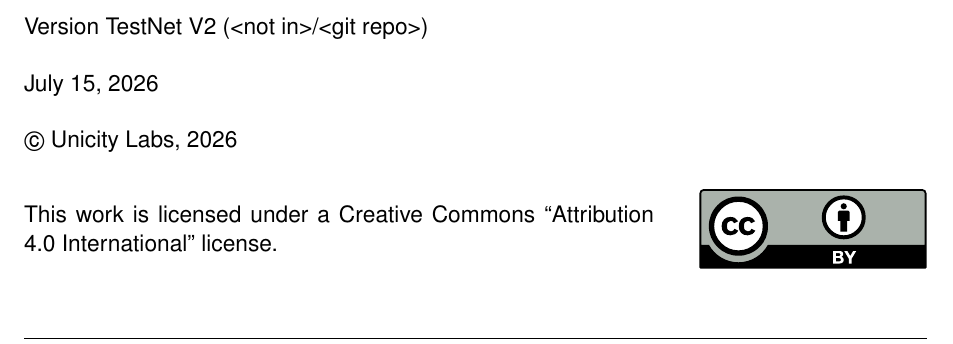
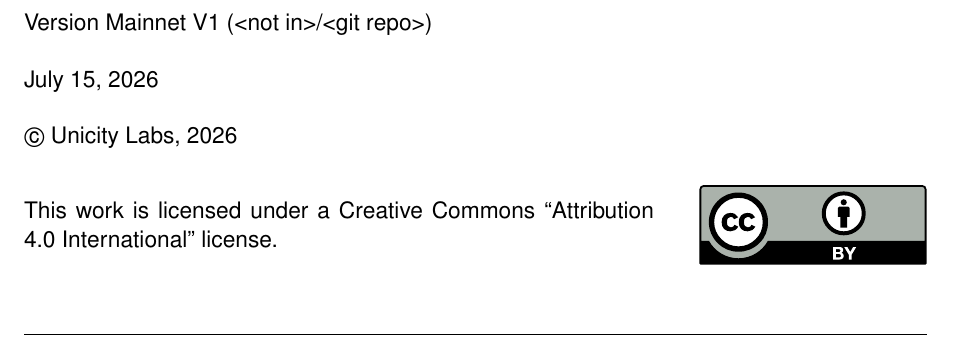
Before and after one commit to unicitynetwork/unicity-yellowpaper-tex, a LaTeX document (unicity-yellowpaper.tex): part of page 2 of 134, cut so that both start at the same text. Compiled offline with pdfLaTeX.

Commit message:
mainnet this week!

```diff
--- a/unicity-yellowpaper.tex
+++ b/unicity-yellowpaper.tex
@@ -1,6 +1,6 @@
 \documentclass{common/template}
 
-\TemplateDefineDocumentVersion{TestNet V2 (\gitbranch /\gitrevision)}
+\TemplateDefineDocumentVersion{Mainnet V1 (\gitbranch /\gitrevision)}
 % \TemplateDefineDocumentSecurity{Draft/Confidential}
 \TemplateDefineDocumentSecurity{}
 \TemplateDefineDocumentType{Specification}
```
